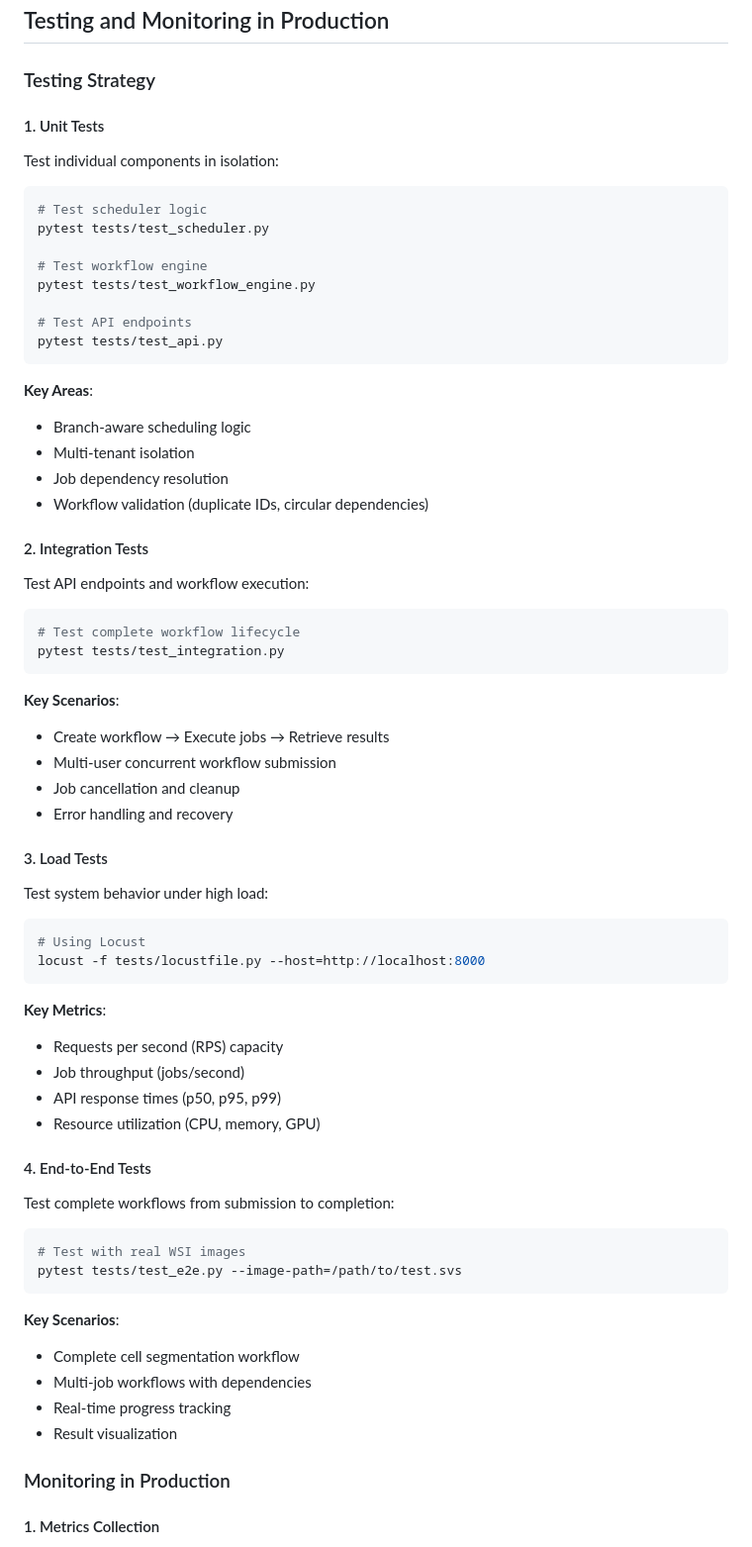
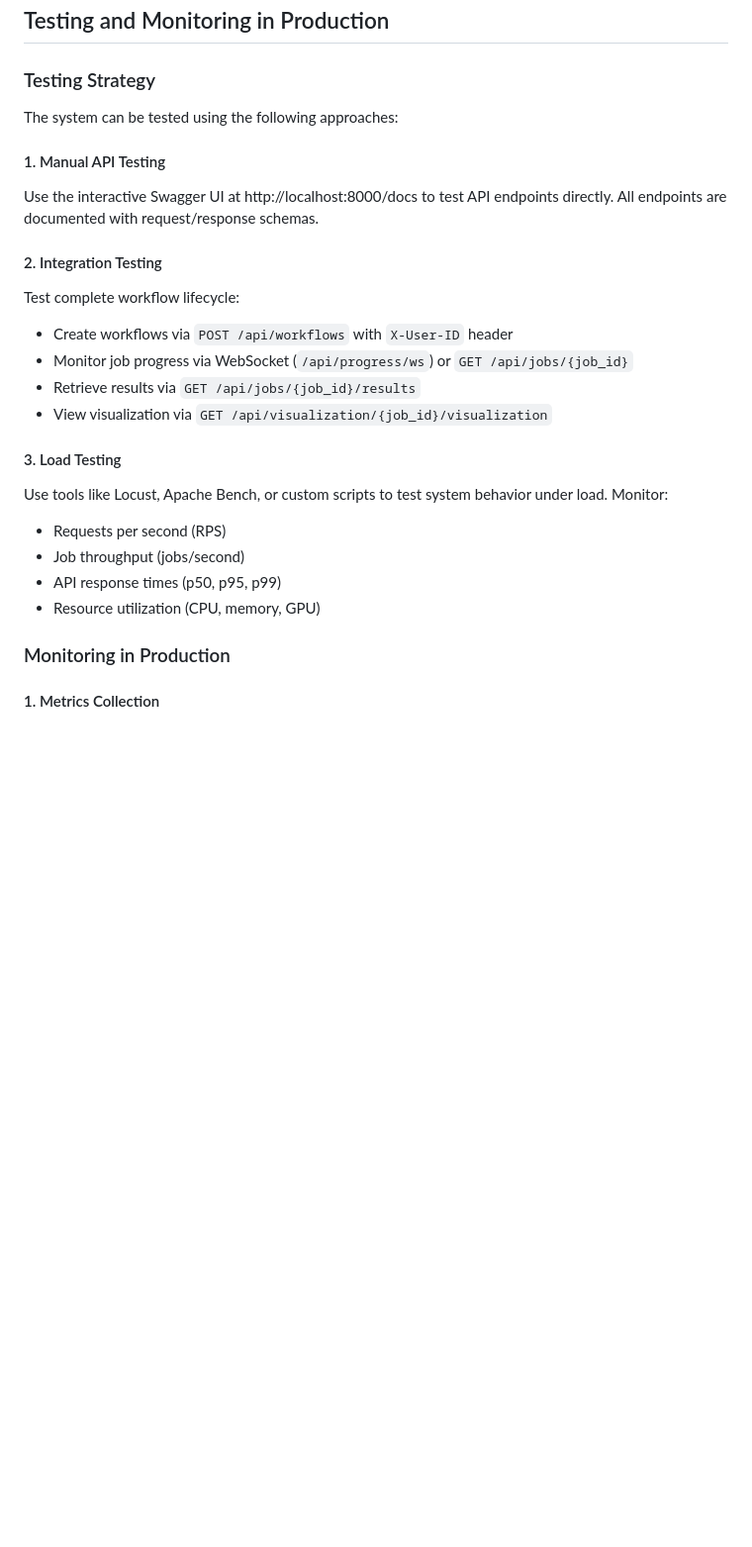
Before and after one commit to Jane1217/branch-aware-workflow-scheduler, a Markdown page: README.md, the part around one of its changes. Shown at 99% size. Rendered like a GitHub page; blank space fills up the shorter version.

````diff
--- a/README.md
+++ b/README.md
@@ -422,71 +337,27 @@ To scale this system to handle 10× more jobs/users (e.g., from 100 to 1000 conc
 
 ### Testing Strategy
 
-#### 1. Unit Tests
+The system can be tested using the following approaches:
 
-Test individual components in isolation:
+#### 1. Manual API Testing
 
-```bash
-# Test scheduler logic
-pytest tests/test_scheduler.py
+Use the interactive Swagger UI at http://localhost:8000/docs to test API endpoints directly. All endpoints are documented with request/response schemas.
 
-# Test workflow engine
-pytest tests/test_workflow_engine.py
+#### 2. Integration Testing
 
-# Test API endpoints
-pytest tests/test_api.py
-```
+Test complete workflow lifecycle:
+- Create workflows via `POST /api/workflows` with `X-User-ID` header
+- Monitor job progress via WebSocket (`/api/progress/ws`) or `GET /api/jobs/{job_id}`
+- Retrieve results via `GET /api/jobs/{job_id}/results`
+- View visualization via `GET /api/visualization/{job_id}/visualization`
 
-**Key Areas**:
-- Branch-aware scheduling logic
-- Multi-tenant isolation
-- Job dependency resolution
-- Workflow validation (duplicate IDs, circular dependencies)
+#### 3. Load Testing
 
-#### 2. Integration Tests
-
-Test API endpoints and workflow execution:
-
-```bash
-# Test complete workflow lifecycle
-pytest tests/test_integration.py
-```
-
-**Key Scenarios**:
-- Create workflow → Execute jobs → Retrieve results
-- Multi-user concurrent workflow submission
-- Job cancellation and cleanup
-- Error handling and recovery
-
-#### 3. Load Tests
-
-Test system behavior under high load:
-
-```bash
-# Using Locust
-locust -f tests/locustfile.py --host=http://localhost:8000
-```
-
-**Key Metrics**:
-- Requests per second (RPS) capacity
+Use tools like Locust, Apache Bench, or custom scripts to test system behavior under load. Monitor:
+- Requests per second (RPS)
 - Job throughput (jobs/second)
 - API response times (p50, p95, p99)
 - Resource utilization (CPU, memory, GPU)
-
-#### 4. End-to-End Tests
-
-Test complete workflows from submission to completion:
-
-```bash
-# Test with real WSI images
-pytest tests/test_e2e.py --image-path=/path/to/test.svs
-```
-
-**Key Scenarios**:
-- Complete cell segmentation workflow
-- Multi-job workflows with dependencies
-- Real-time progress tracking
-- Result visualization
 
 ### Monitoring in Production
 
````
Also changed, not shown: other parts of README.md (+28 -113 lines).
